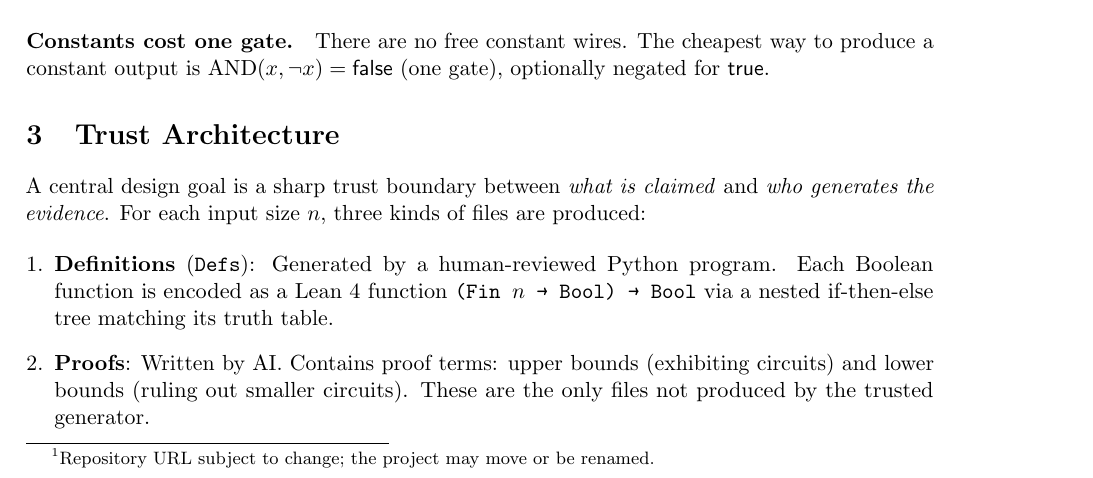
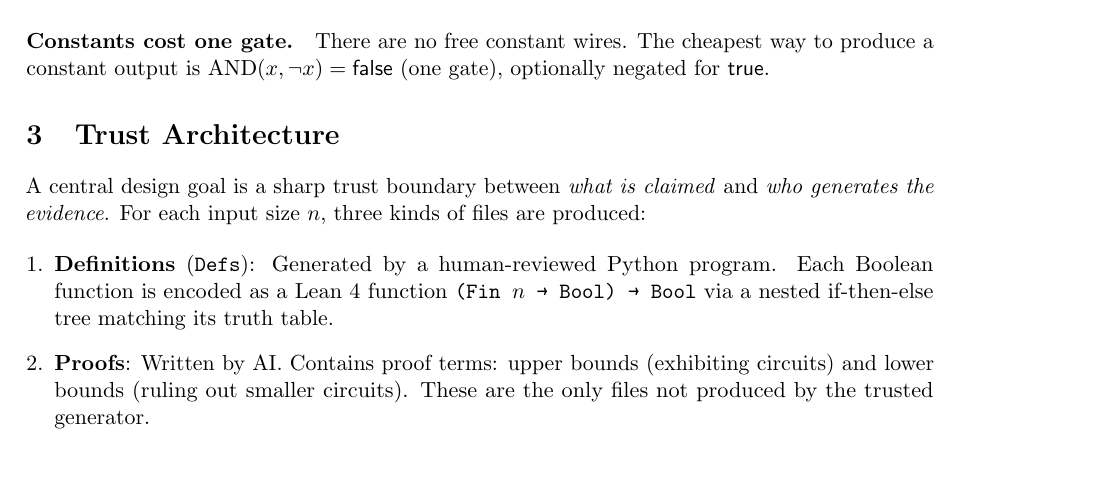
Before and after one commit to SamuelSchlesinger/empirical-circuit-complexity, a LaTeX paper (paper/main.tex): part of page 2 of 9, cut so that both start at the same text. The pictures show the PDF file paper/main.pdf that the author committed with the source.

Commit message:
Fix paper repo URL to match actual GitHub repository

```diff
--- a/paper/main.tex
+++ b/paper/main.tex
@@ -97,8 +97,7 @@ circuit complexities? How do optimal circuits and lower bound arguments change
 as $n$ grows?
 
 The source code is available at
-\url{https://github.com/sschlesinger/empirical-circuit-complexity}.\footnote{%
-Repository URL subject to change; the project may move or be renamed.}
+\url{https://github.com/SamuelSchlesinger/empirical-circuit-complexity}.
 
 \section{Circuit Model}
 
```
Also changed, not shown: paper/main.pdf.
